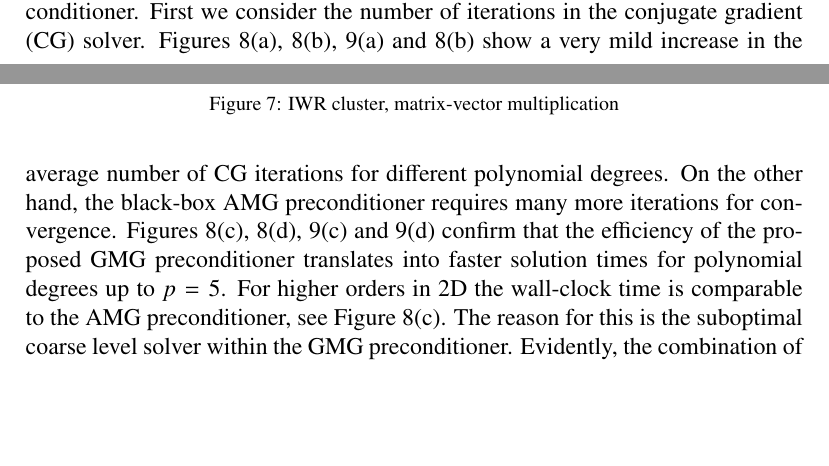
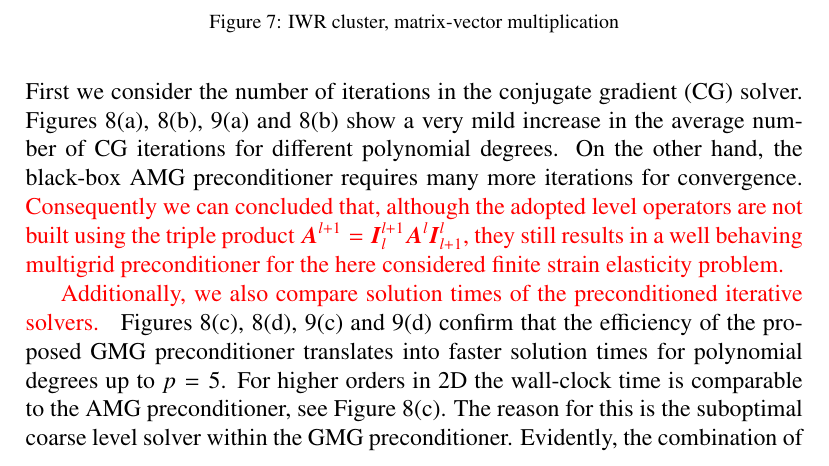
Before and after one commit to davydden/large-strain-matrix-free, a LaTeX document (doc/large_strain.tex): two parts of pages 20 and 21 of 27 before the commit and part of page 21 of 27 after it, the two joined at a grey line, cut so that both start at the same text, the shorter picture padded with empty space. Compiled offline with pdfLaTeX.

Commit message:
more comments on GMG results

```diff
--- a/doc/large_strain.tex
+++ b/doc/large_strain.tex
@@ -939,6 +942,13 @@ Next we evaluate the performance of the proposed geometric multigrid preconditio
 First we consider the number of iterations in the conjugate gradient (CG) solver.
 Figures \ref{fig:benchmark_miehe_Emmy_cg2}, \ref{fig:benchmark_miehe_Emmy_cg3}, \ref{fig:benchmark_miehe_IWR_cg2} and \ref{fig:benchmark_miehe_Emmy_cg3} show a very mild increase in the average number of CG iterations for different polynomial degrees.
 On the other hand, the black-box AMG preconditioner requires many more iterations for convergence.
+{\color{red}
+Consequently we can concluded that, although the adopted level operators are not built using the triple product $\gz A^{l+1}=\gz I^{l+1}_{l} \gz A^l \gz I^l_{l+1}$, they still results in a well behaving multigrid preconditioner for the here considered finite strain elasticity problem.
+}
+
+{\color{red}
+Additionally, we also compare solution times of the preconditioned iterative solvers.
+}
 Figures \ref{fig:benchmark_miehe_Emmy_sol2}, \ref{fig:benchmark_miehe_Emmy_sol3}, \ref{fig:benchmark_miehe_IWR_sol2} and \ref{fig:benchmark_miehe_IWR_sol3} confirm that the efficiency of the proposed GMG preconditioner translates into faster solution times for polynomial degrees up to $p=5$.
 For higher orders in 2D the wall-clock time is comparable to the AMG preconditioner, see Figure \ref{fig:benchmark_miehe_Emmy_sol2}.
 The reason for this is the suboptimal coarse level solver within the GMG preconditioner.
```
Also changed, not shown: doc/large_strain.tex (6 more changed lines).
